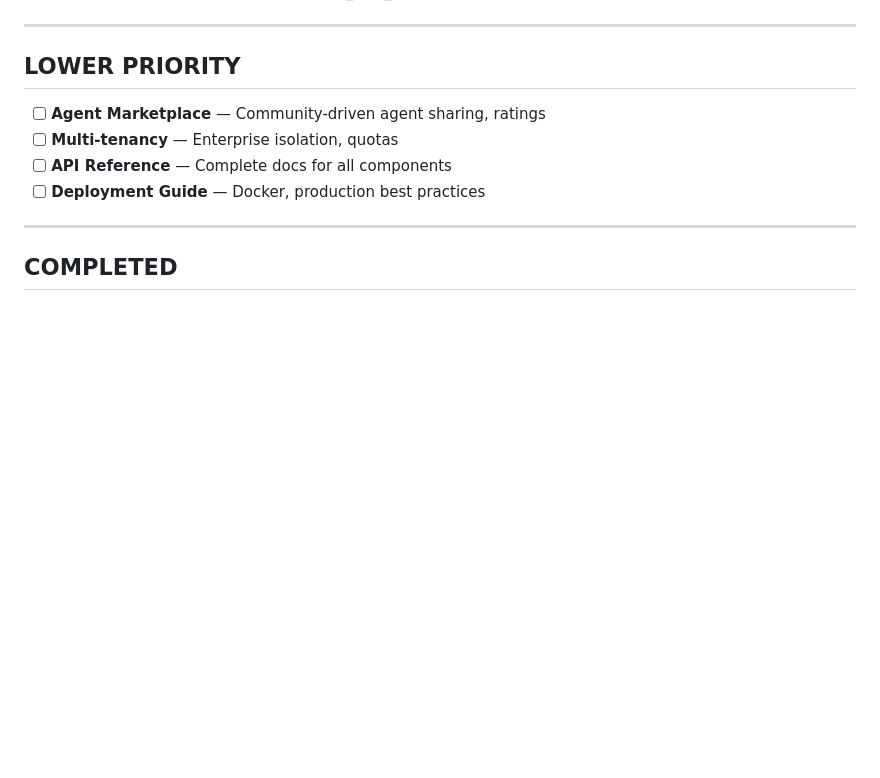
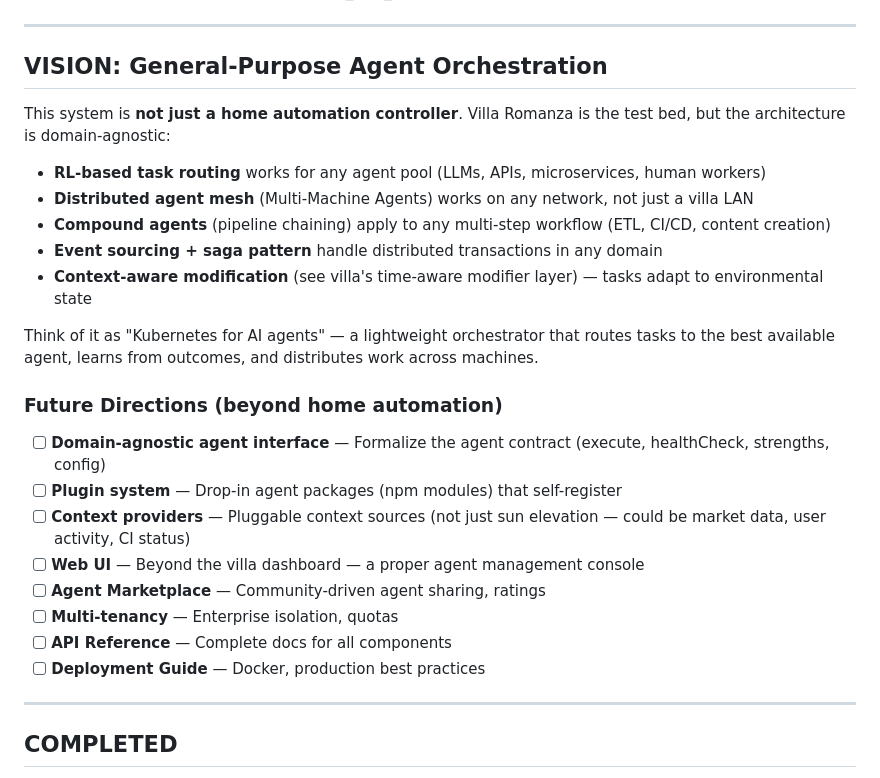
Before and after one commit to 88KeysLA/agent-orchestration-system, a Markdown page: TODO.md, the part around the change. GitHub-like rendering; blank space fills up the shorter version.

```diff
--- a/TODO.md
+++ b/TODO.md
@@ -74,8 +74,23 @@ This changes what we should build next. We have real hardware, real AI, and a re
 
 ---
 
-## LOWER PRIORITY
+## VISION: General-Purpose Agent Orchestration
 
+This system is **not just a home automation controller**. Villa Romanza is the test bed, but the architecture is domain-agnostic:
+
+- **RL-based task routing** works for any agent pool (LLMs, APIs, microservices, human workers)
+- **Distributed agent mesh** (Multi-Machine Agents) works on any network, not just a villa LAN
+- **Compound agents** (pipeline chaining) apply to any multi-step workflow (ETL, CI/CD, content creation)
+- **Event sourcing + saga pattern** handle distributed transactions in any domain
+- **Context-aware modification** (see villa's time-aware modifier layer) — tasks adapt to environmental state
+
+Think of it as "Kubernetes for AI agents" — a lightweight orchestrator that routes tasks to the best available agent, learns from outcomes, and distributes work across machines.
+
+### Future Directions (beyond home automation)
+- [ ] **Domain-agnostic agent interface** — Formalize the agent contract (execute, healthCheck, strengths, config)
+- [ ] **Plugin system** — Drop-in agent packages (npm modules) that self-register
+- [ ] **Context providers** — Pluggable context sources (not just sun elevation — could be market data, user activity, CI status)
+- [ ] **Web UI** — Beyond the villa dashboard — a proper agent management console
 - [ ] **Agent Marketplace** — Community-driven agent sharing, ratings
 - [ ] **Multi-tenancy** — Enterprise isolation, quotas
 - [ ] **API Reference** — Complete docs for all components
```
Also changed, not shown: MESSAGE_FOR_KIRO.md (+32 -28 lines).
